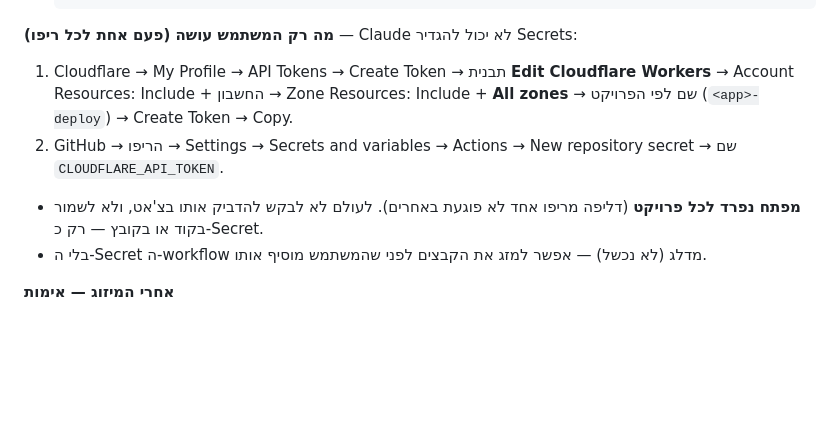
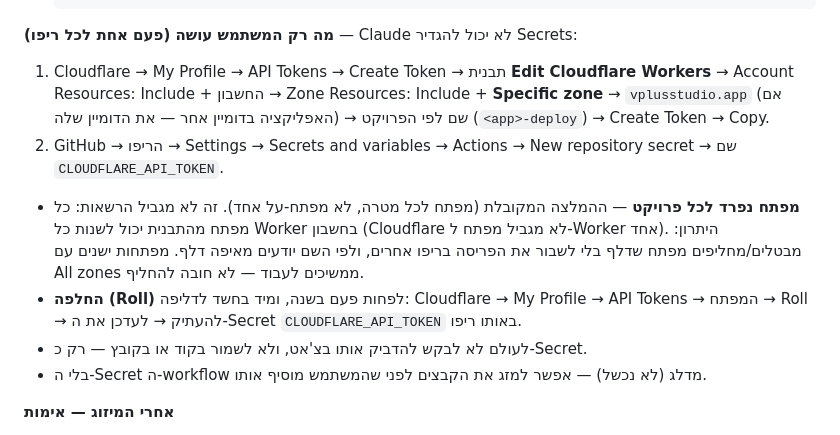
Before and after one commit to ronmailx-boop/parkstop, a Markdown page: CLAUDE.md, the part around the change. Drawn GitHub-style; blank space fills up the shorter version.

Commit message:
docs: scope deploy token to one zone and add key rotation (#46)
Claude-Session: https://claude.ai/code/session_01D3Nf4P9uWBUi6s7tATT8Ko

Co-authored-by: Claude <noreply@anthropic.com>

````diff
--- a/CLAUDE.md
+++ b/CLAUDE.md
@@ -140,9 +140,11 @@
    ```
 
 **מה רק המשתמש עושה (פעם אחת לכל ריפו)** — Claude לא יכול להגדיר Secrets:
-1. Cloudflare → My Profile → API Tokens → Create Token → תבנית **Edit Cloudflare Workers** → Account Resources: Include + החשבון → Zone Resources: Include + **All zones** → שם לפי הפרויקט (`<app>-deploy`) → Create Token → Copy.
+1. Cloudflare → My Profile → API Tokens → Create Token → תבנית **Edit Cloudflare Workers** → Account Resources: Include + החשבון → Zone Resources: Include + **Specific zone** → `vplusstudio.app` (אם האפליקציה בדומיין אחר — את הדומיין שלה) → שם לפי הפרויקט (`<app>-deploy`) → Create Token → Copy.
 2. GitHub → הריפו → Settings → Secrets and variables → Actions → New repository secret → שם `CLOUDFLARE_API_TOKEN`.
-- **מפתח נפרד לכל פרויקט** (דליפה מריפו אחד לא פוגעת באחרים). לעולם לא לבקש להדביק אותו בצ'אט, ולא לשמור בקוד או בקובץ — רק כ-Secret.
+- **מפתח נפרד לכל פרויקט** — ההמלצה המקובלת (מפתח לכל מטרה, לא מפתח-על אחד). זה לא מגביל הרשאות: כל מפתח מהתבנית יכול לשנות כל Worker בחשבון (Cloudflare לא מגביל מפתח ל-Worker אחד). היתרון: מבטלים/מחליפים מפתח שדלף בלי לשבור את הפריסה בריפו אחרים, ולפי השם יודעים מאיפה דלף. מפתחות ישנים עם All zones ממשיכים לעבוד — לא חובה להחליף.
+- **החלפה (Roll)** לפחות פעם בשנה, ומיד בחשד לדליפה: Cloudflare → My Profile → API Tokens → המפתח → Roll → להעתיק → לעדכן את ה-Secret `CLOUDFLARE_API_TOKEN` באותו ריפו.
+- לעולם לא לבקש להדביק אותו בצ'אט, ולא לשמור בקוד או בקובץ — רק כ-Secret.
 - בלי ה-Secret ה-workflow מדלג (לא נכשל) — אפשר למזג את הקבצים לפני שהמשתמש מוסיף אותו.
 
 **אחרי המיזוג — אימות**
````
